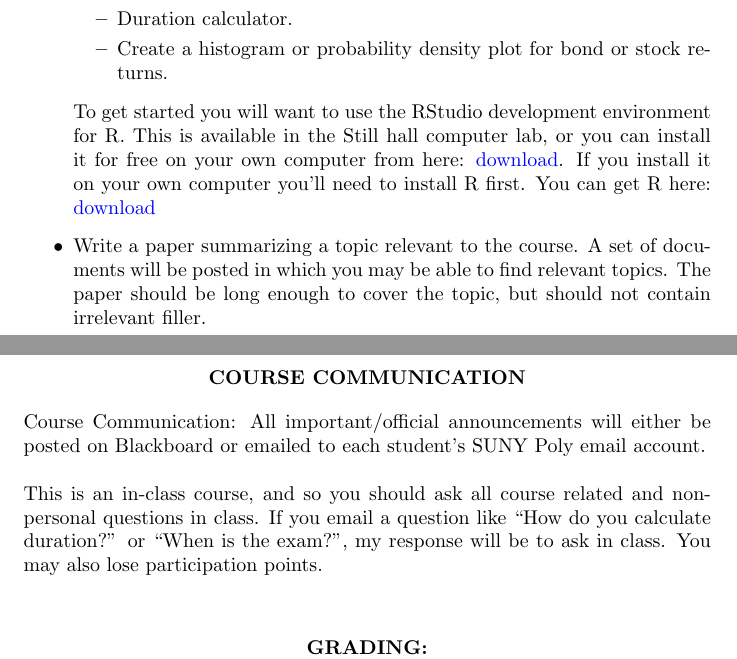
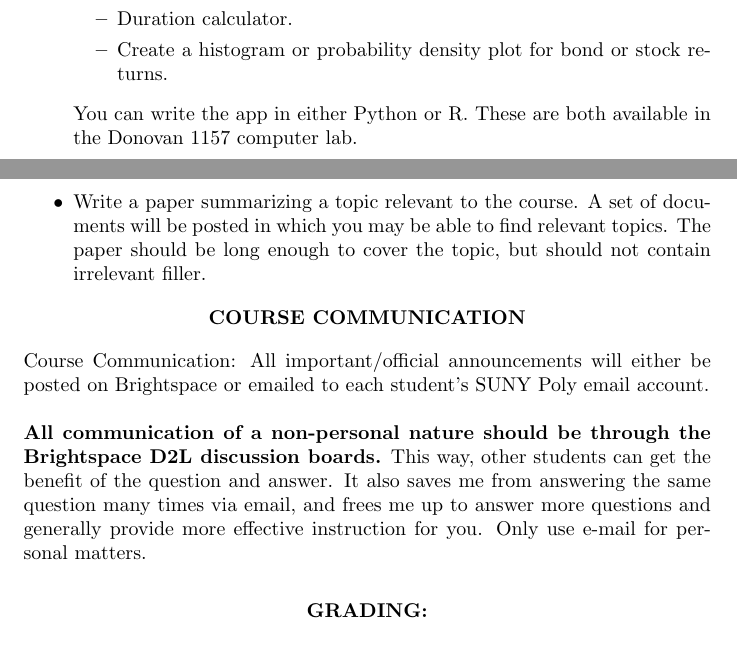
Before and after one commit to Matt-Brigida/fin_341_syllabus, a LaTeX document (fin_341_syllabus.tex): two parts of pages 3 and 4 of 4, joined at a grey line, cut so that both start at the same text. Compiled offline with pdfLaTeX.

Commit message:
think done 2024

```diff
--- a/index.tex
+++ b/fin_341_syllabus.tex
@@ -134,7 +139,7 @@ Your application should have something to do with currency markets, and should b
 \item Duration calculator.
 \item Create a histogram or probability density plot for bond or stock returns.
 \end{itemize}
-To get started you will want to use the RStudio development environment for R.  This is available in the Still hall computer lab, or you can install it for free on your own computer from here:  \href{https://www.rstudio.com/products/rstudio/download/}{\textcolor{blue}{download}}.  If you install it on your own computer you'll need to install R first.  You can get R here:  \href{https://cran.r-project.org/}{\textcolor{blue}{download}}
+You can write the app in either Python or R.  These are both available in the Donovan 1157 computer lab.
 
 \item Write a paper summarizing a topic relevant to the course.  A set of documents will be posted in which you may be able to find relevant topics.  The paper should be long enough to cover the topic, but should not contain irrelevant filler.
 \end{itemize}
@@ -142,11 +147,10 @@ To get started you will want to use the RStudio development environment for R.
 \begin{center}
 {\bf COURSE COMMUNICATION}
 \end{center}
-Course Communication: All important/official announcements will either be posted on Blackboard
-or emailed to each student's SUNY Poly email account.\\
+Course Communication: All important/official announcements will either be posted on Brightspace or emailed to each student's SUNY Poly email account.\\
 \\
-This is an in-class course, and so you should ask all course related and non-personal questions in class.  If you email a question like ``How do you calculate duration?'' or ``When is the exam?'', my response will be to ask in class.  You may also lose participation points.\\
-\\
+{\bf All communication of a non-personal nature should be through the Brightspace D2L discussion boards.}  This way, other students can get the benefit of the question and answer.  It also saves me from answering the same question many times via email, and frees me up to answer more questions and generally provide more effective instruction for you.  Only use e-mail for personal matters.   \\
+%This is an in-class course, and so you should ask all course related and non-personal questions in class.  If you email a question like ``How do you calculate duration?'' or ``When is the exam?'', my response will be to ask in class.  You may also lose participation points.\\
 \begin{center}
 \begin{tabular}{lcr}
 \multicolumn{3}{c}{\bf GRADING:} \\ \hline
```
Also changed, not shown: fin_341_syllabus.pdf (added), index.pdf (deleted), fin_341_syllabus.tex (13 more changed lines).
